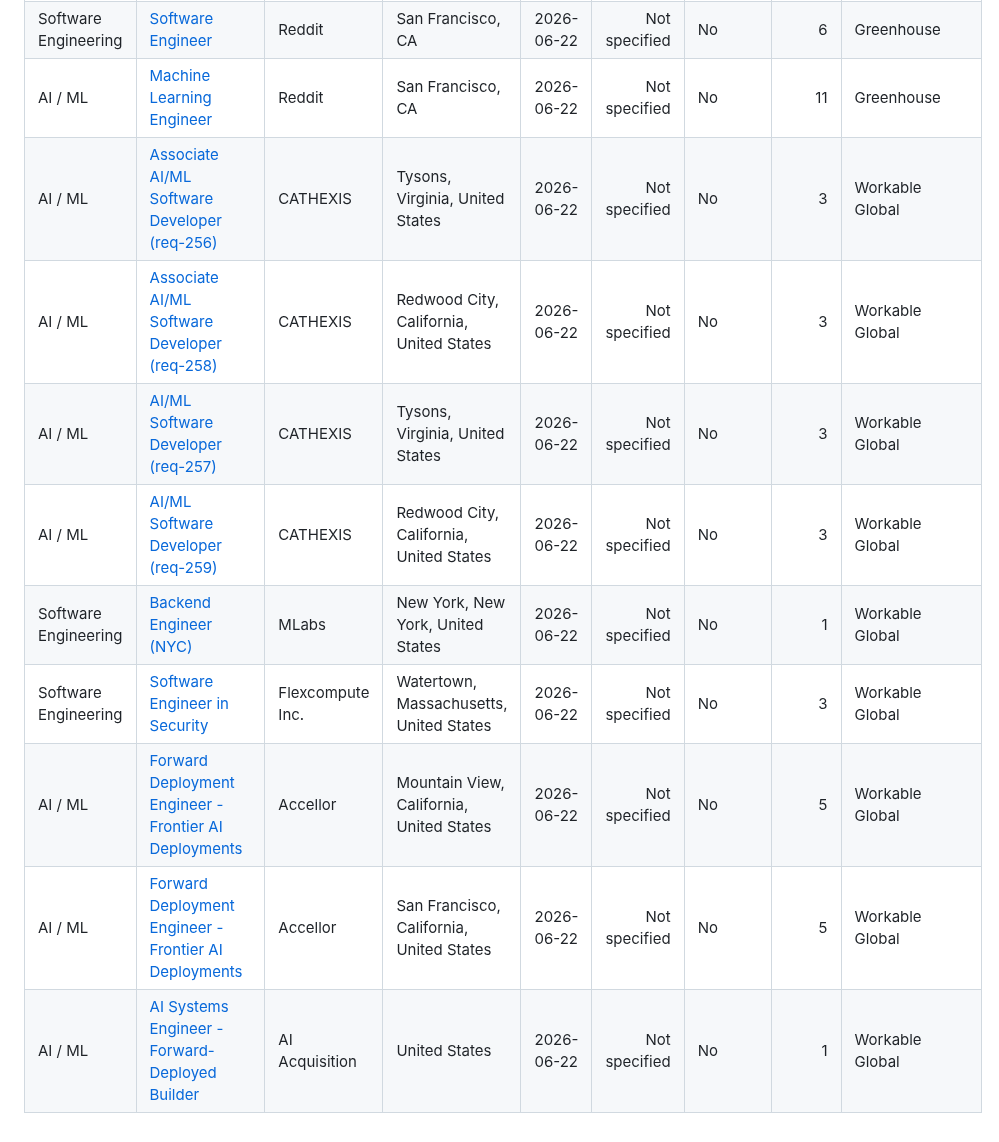
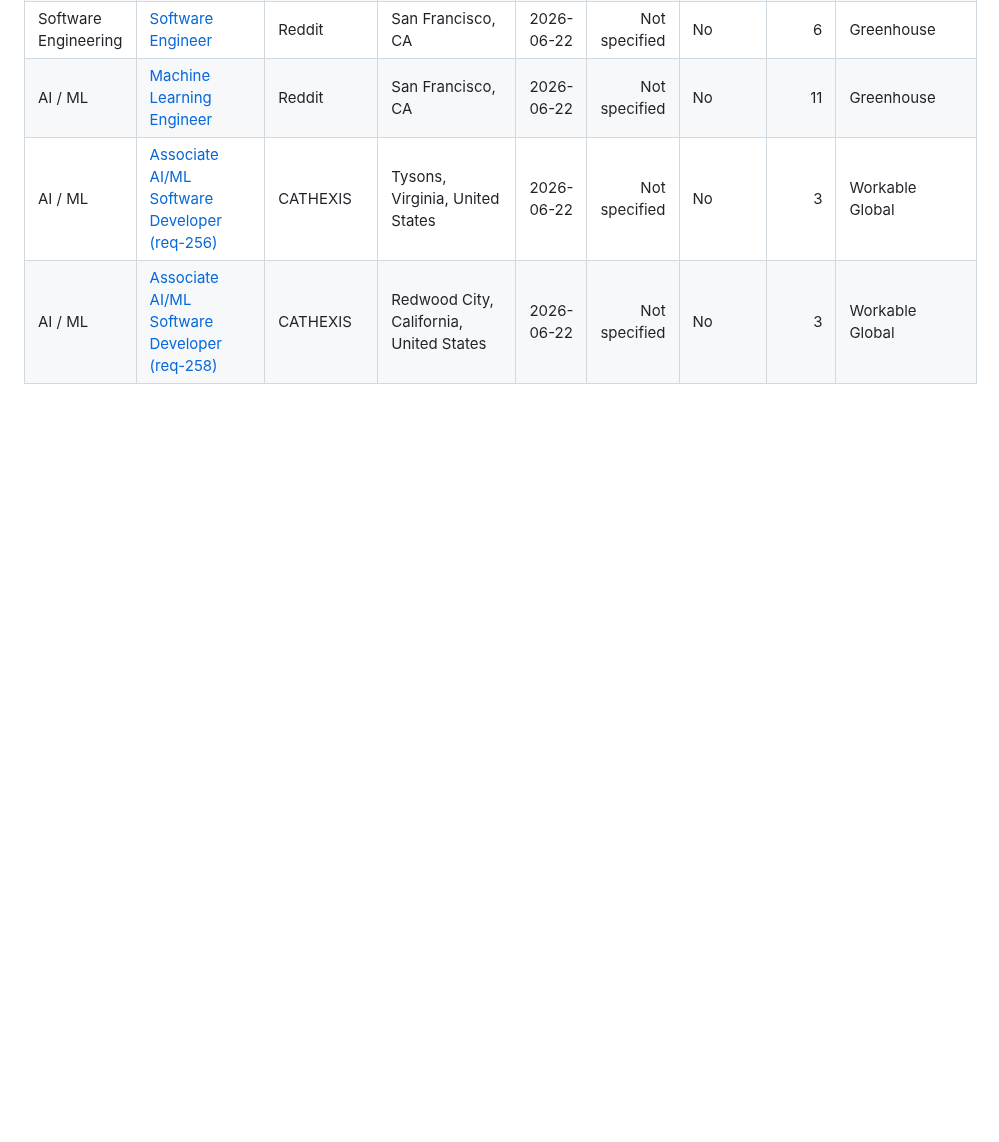
Before and after one commit to venkatsubash2003/Jobs4Me_Live, a Markdown page: README.md, the part around one of its changes. Rendered like a GitHub page; blank space fills up the shorter version.

```diff
--- a/README.md
+++ b/README.md
@@ -78,11 +85,4 @@ _Last updated: 2026-06-24 14:25 UTC_
 | AI / ML | [Machine Learning Engineer](https://job-boards.greenhouse.io/reddit/jobs/8014436) | Reddit | San Francisco, CA | 2026-06-22 | Not specified | No | 11 | Greenhouse |
 | AI / ML | [Associate AI/ML Software Developer (req-256)](https://jobs.workable.com/view/fioZmnAbKWqJsr4YtQcb1N/associate-ai%2Fml-software-developer-(req-256)-in-tysons-at-cathexis) | CATHEXIS | Tysons, Virginia, United States | 2026-06-22 | Not specified | No | 3 | Workable Global |
 | AI / ML | [Associate AI/ML Software Developer (req-258)](https://jobs.workable.com/view/65HU1Jh8cm9kmKkLXfDEDj/associate-ai%2Fml-software-developer-(req-258)-in-redwood-city-at-cathexis) | CATHEXIS | Redwood City, California, United States | 2026-06-22 | Not specified | No | 3 | Workable Global |
-| AI / ML | [AI/ML Software Developer (req-257)](https://jobs.workable.com/view/i59ZsDc2Du3p2KcX6dcJdv/ai%2Fml-software-developer-(req-257)-in-tysons-at-cathexis) | CATHEXIS | Tysons, Virginia, United States | 2026-06-22 | Not specified | No | 3 | Workable Global |
-| AI / ML | [AI/ML Software Developer (req-259)](https://jobs.workable.com/view/uTvKkGydXPngs6oKPbbCLo/ai%2Fml-software-developer-(req-259)-in-redwood-city-at-cathexis) | CATHEXIS | Redwood City, California, United States | 2026-06-22 | Not specified | No | 3 | Workable Global |
-| Software Engineering | [Backend Engineer (NYC)](https://jobs.workable.com/view/6AQjUPZGuvia6buDc3N3AZ/hybrid-backend-engineer-(nyc)-in-new-york-at-mlabs) | MLabs | New York, New York, United States | 2026-06-22 | Not specified | No | 1 | Workable Global |
-| Software Engineering | [Software Engineer in Security](https://jobs.workable.com/view/1Wu9EJ8mkSnr4v6RJPNhrc/software-engineer-in-security-in-watertown-at-flexcompute-inc.) | Flexcompute Inc. | Watertown, Massachusetts, United States | 2026-06-22 | Not specified | No | 3 | Workable Global |
-| AI / ML | [Forward Deployment Engineer - Frontier AI Deployments](https://jobs.workable.com/view/qU1WALePUyLWeSM3SrU9zM/hybrid-forward-deployment-engineer---frontier-ai-deployments-in-mountain-view-at-accellor) | Accellor | Mountain View, California, United States | 2026-06-22 | Not specified | No | 5 | Workable Global |
-| AI / ML | [Forward Deployment Engineer - Frontier AI Deployments](https://jobs.workable.com/view/xa7cjZWy3KrLAighNZ43vN/hybrid-forward-deployment-engineer---frontier-ai-deployments-in-san-francisco-at-accellor) | Accellor | San Francisco, California, United States | 2026-06-22 | Not specified | No | 5 | Workable Global |
-| AI / ML | [AI Systems Engineer - Forward-Deployed Builder](https://jobs.workable.com/view/bYBM1XUdBbeG1c8KLjvPbh/remote-ai-systems-engineer---forward-deployed-builder-in-united-states-at-ai-acquisition) | AI Acquisition | United States | 2026-06-22 | Not specified | No | 1 | Workable Global |
 <!-- JOBS:END -->
```
Also changed, not shown: other parts of README.md (+9 -2 lines).
